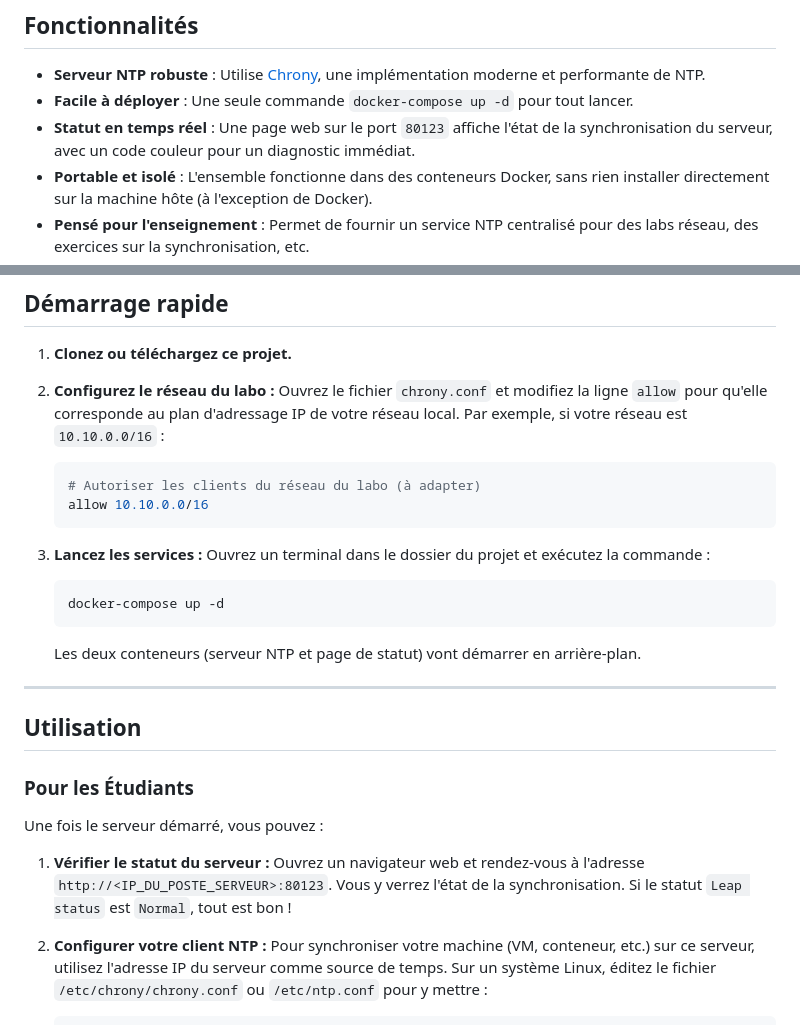
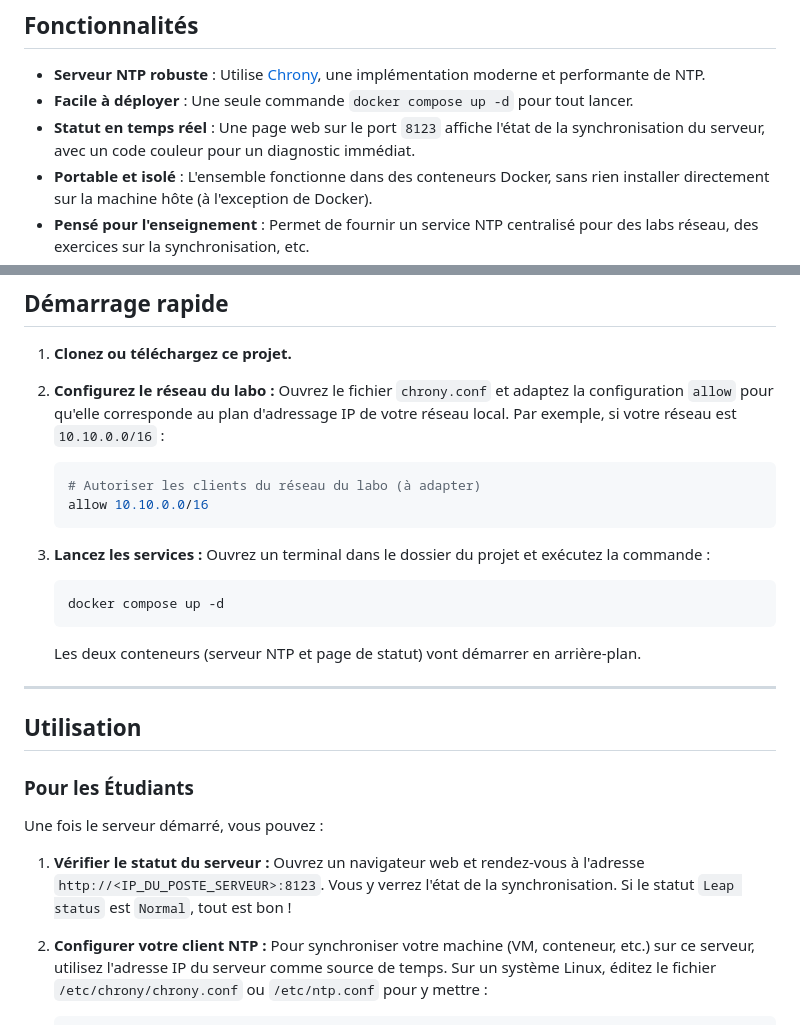
Before and after one commit to manastria/docker-ntp-server, a Markdown page: README.md, 2 parts joined by grey strips. Rendered like a GitHub page.

Commit message:
Correction des instructions de déploiement et mise à jour des ports dans le README.md

````diff
--- a/README.md
+++ b/README.md
@@ -7,8 +7,8 @@ Il inclut un serveur **NTP (Network Time Protocol)** basé sur Chrony ainsi qu'u
 ## Fonctionnalités
 
 * **Serveur NTP robuste** : Utilise [Chrony](https://chrony.tuxfamily.org/), une implémentation moderne et performante de NTP.
-* **Facile à déployer** : Une seule commande `docker-compose up -d` pour tout lancer.
-* **Statut en temps réel** : Une page web sur le port `80123` affiche l'état de la synchronisation du serveur, avec un code couleur pour un diagnostic immédiat.
+* **Facile à déployer** : Une seule commande `docker compose up -d` pour tout lancer.
+* **Statut en temps réel** : Une page web sur le port `8123` affiche l'état de la synchronisation du serveur, avec un code couleur pour un diagnostic immédiat.
 * **Portable et isolé** : L'ensemble fonctionne dans des conteneurs Docker, sans rien installer directement sur la machine hôte (à l'exception de Docker).
 * **Pensé pour l'enseignement** : Permet de fournir un service NTP centralisé pour des labs réseau, des exercices sur la synchronisation, etc.
 * **Autonome et résilient** : Peut fonctionner sans dépendances externes, garantissant ainsi une disponibilité maximale.
@@ -27,7 +27,7 @@ Il inclut un serveur **NTP (Network Time Protocol)** basé sur Chrony ainsi qu'u
 1. **Clonez ou téléchargez ce projet.**
 
 2. **Configurez le réseau du labo :**
-    Ouvrez le fichier `chrony.conf` et modifiez la ligne `allow` pour qu'elle corresponde au plan d'adressage IP de votre réseau local. Par exemple, si votre réseau est `10.10.0.0/16` :
+    Ouvrez le fichier `chrony.conf` et adaptez la configuration `allow` pour qu'elle corresponde au plan d'adressage IP de votre réseau local. Par exemple, si votre réseau est `10.10.0.0/16` :
 
     ```ini
     # Autoriser les clients du réseau du labo (à adapter)
@@ -38,7 +38,7 @@ Il inclut un serveur **NTP (Network Time Protocol)** basé sur Chrony ainsi qu'u
     Ouvrez un terminal dans le dossier du projet et exécutez la commande :
 
     ```bash
-    docker-compose up -d
+    docker compose up -d
     ```
 
     Les deux conteneurs (serveur NTP et page de statut) vont démarrer en arrière-plan.
@@ -52,7 +52,7 @@ Il inclut un serveur **NTP (Network Time Protocol)** basé sur Chrony ainsi qu'u
 Une fois le serveur démarré, vous pouvez :
 
 1. **Vérifier le statut du serveur :**
-    Ouvrez un navigateur web et rendez-vous à l'adresse `http://<IP_DU_POSTE_SERVEUR>:80123`. Vous y verrez l'état de la synchronisation. Si le statut `Leap status` est `Normal`, tout est bon !
+    Ouvrez un navigateur web et rendez-vous à l'adresse `http://<IP_DU_POSTE_SERVEUR>:8123`. Vous y verrez l'état de la synchronisation. Si le statut `Leap status` est `Normal`, tout est bon !
 
 2. **Configurer votre client NTP :**
     Pour synchroniser votre machine (VM, conteneur, etc.) sur ce serveur, utilisez l'adresse IP du serveur comme source de temps. Sur un système Linux, éditez le fichier `/etc/chrony/chrony.conf` ou `/etc/ntp.conf` pour y mettre :
````
Also changed, not shown: other parts of README.md (+5 -5 lines).
